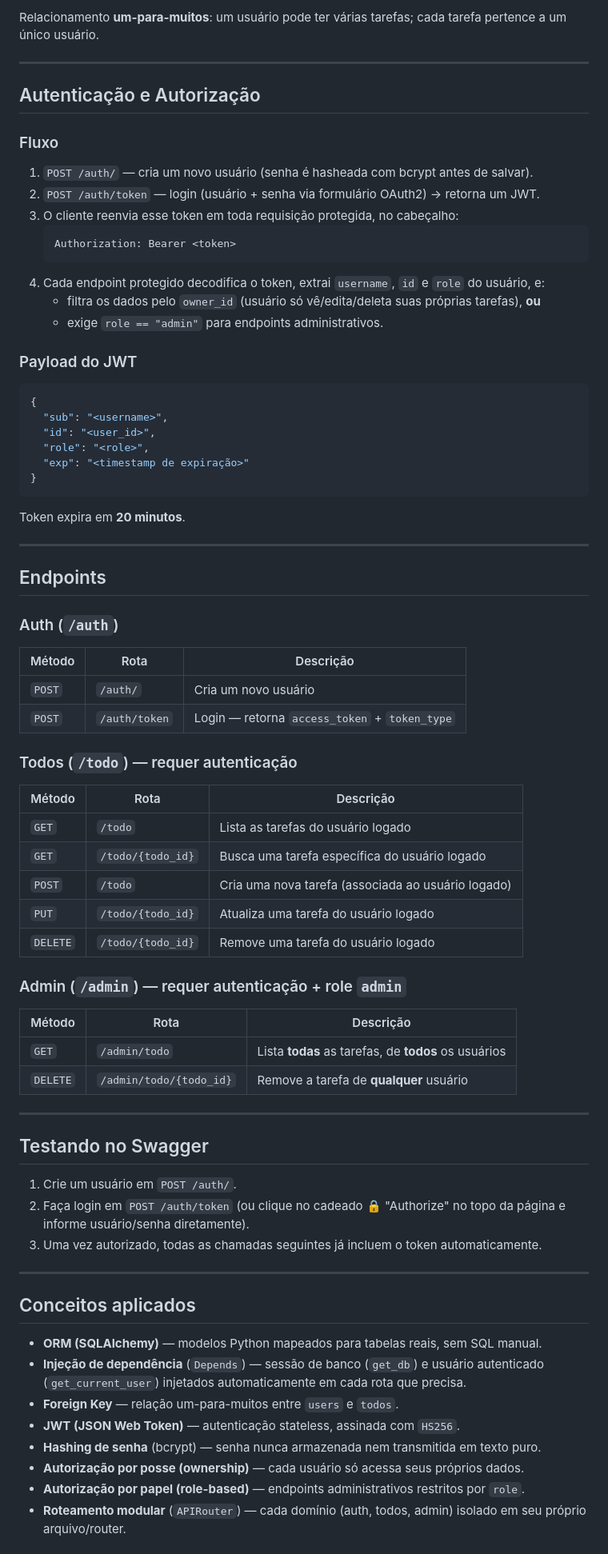
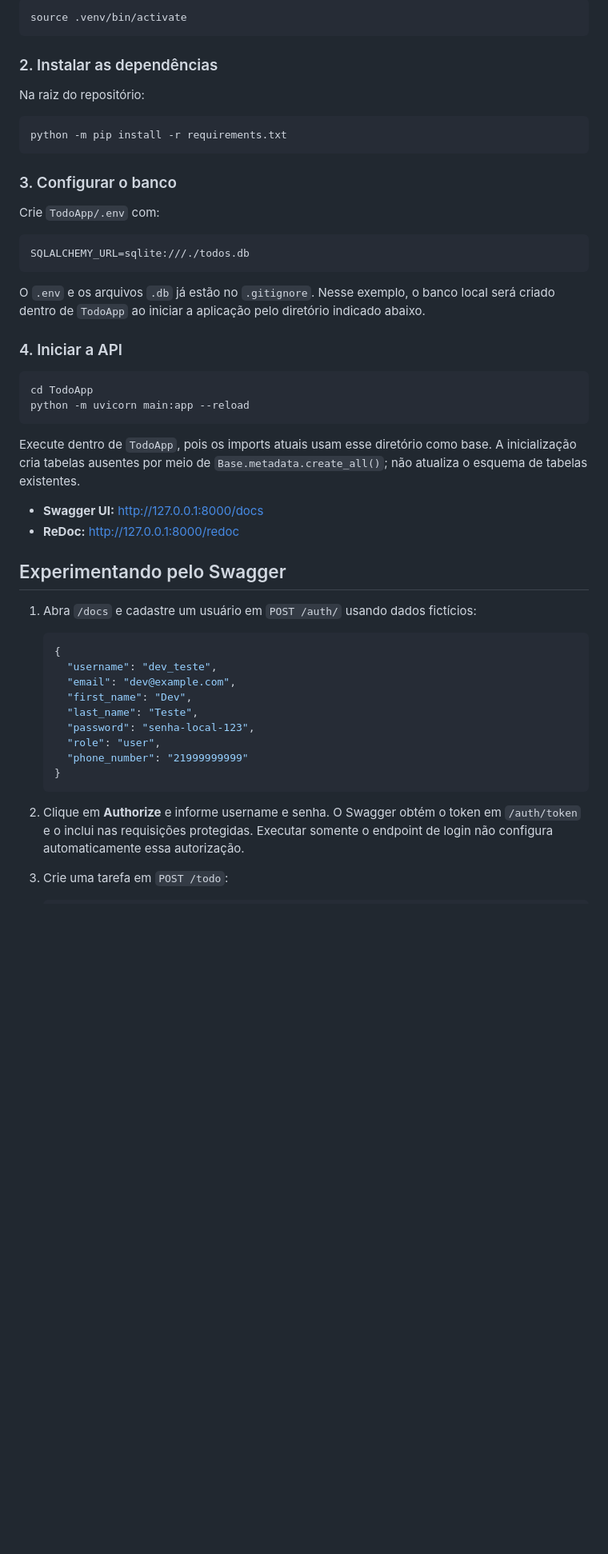
Before and after one commit to onunis/FastApi-Projetos, a Markdown page: README.md, the part around one of its changes. Shown at 80% size. Rendered like a GitHub page; blank space fills up the shorter version.

````diff
--- a/README.md
+++ b/README.md
@@ -71,80 +54,53 @@ TodoApp/
-Relacionamento **um-para-muitos**: um usuário pode ter várias tarefas; cada tarefa pertence a um único usuário.
-
----
-
-## Autenticação e Autorização
-
-### Fluxo
-
-1. `POST /auth/` — cria um novo usuário (senha é hasheada com bcrypt antes de salvar).
-2. `POST /auth/token` — login (usuário + senha via formulário OAuth2) → retorna um JWT.
-3. O cliente reenvia esse token em toda requisição protegida, no cabeçalho:
-   ```
-   Authorization: Bearer <token>
-   ```
-4. Cada endpoint protegido decodifica o token, extrai `username`, `id` e `role` do usuário, e:
-   - filtra os dados pelo `owner_id` (usuário só vê/edita/deleta suas próprias tarefas), **ou**
-   - exige `role == "admin"` para endpoints administrativos.
-
-### Payload do JWT
-
-```json
-{
-  "sub": "<username>",
-  "id": "<user_id>",
-  "role": "<role>",
-  "exp": "<timestamp de expiração>"
-}
+```bash
+source .venv/bin/activate
 ```
 
-Token expira em **20 minutos**.
+### 2. Instalar as dependências
 
----
+Na raiz do repositório:
 
-## Endpoints
+```bash
+python -m pip install -r requirements.txt
+```
 
-### Auth (`/auth`)
+### 3. Configurar o banco
 
-| Método | Rota | Descrição |
-|---|---|---|
-| `POST` | `/auth/` | Cria um novo usuário |
-| `POST` | `/auth/token` | Login — retorna `access_token` + `token_type` |
+Crie `TodoApp/.env` com:
 
-### Todos (`/todo`) — requer autenticação
+```dotenv
+SQLALCHEMY_URL=sqlite:///./todos.db
+```
 
-| Método | Rota | Descrição |
-|---|---|---|
-| `GET` | `/todo` | Lista as tarefas do usuário logado |
-| `GET` | `/todo/{todo_id}` | Busca uma tarefa específica do usuário logado |
-| `POST` | `/todo` | Cria uma nova tarefa (associada ao usuário logado) |
-| `PUT` | `/todo/{todo_id}` | Atualiza uma tarefa do usuário logado |
-| `DELETE` | `/todo/{todo_id}` | Remove uma tarefa do usuário logado |
+O `.env` e os arquivos `.db` já estão no `.gitignore`. Nesse exemplo, o banco local será criado dentro de `TodoApp` ao iniciar a aplicação pelo diretório indicado abaixo.
 
-### Admin (`/admin`) — requer autenticação + role `admin`
+### 4. Iniciar a API
 
-| Método | Rota | Descrição |
-|---|---|---|
-| `GET` | `/admin/todo` | Lista **todas** as tarefas, de **todos** os usuários |
-| `DELETE` | `/admin/todo/{todo_id}` | Remove a tarefa de **qualquer** usuário |
+```bash
+cd TodoApp
+python -m uvicorn main:app --reload
+```
 
----
+Execute dentro de `TodoApp`, pois os imports atuais usam esse diretório como base. A inicialização cria tabelas ausentes por meio de `Base.metadata.create_all()`; não atualiza o esquema de tabelas existentes.
 
-## Testando no Swagger
+- **Swagger UI:** [http://127.0.0.1:8000/docs](http://127.0.0.1:8000/docs)
+- **ReDoc:** [http://127.0.0.1:8000/redoc](http://127.0.0.1:8000/redoc)
 
-1. Crie um usuário em `POST /auth/`.
-2. Faça login em `POST /auth/token` (ou clique no cadeado 🔒 "Authorize" no topo da página e informe usuário/senha diretamente).
-3. Uma vez autorizado, todas as chamadas seguintes já incluem o token automaticamente.
+## Experimentando pelo Swagger
 
----
+1. Abra `/docs` e cadastre um usuário em `POST /auth/` usando dados fictícios:
 
-## Conceitos aplicados
+   ```json
+   {
+     "username": "dev_teste",
+     "email": "dev@example.com",
+     "first_name": "Dev",
+     "last_name": "Teste",
+     "password": "senha-local-123",
+     "role": "user",
+     "phone_number": "21999999999"
+   }
+   ```
 
-- **ORM (SQLAlchemy)** — modelos Python mapeados para tabelas reais, sem SQL manual.
-- **Injeção de dependência** (`Depends`) — sessão de banco (`get_db`) e usuário autenticado (`get_current_user`) injetados automaticamente em cada rota que precisa.
-- **Foreign Key** — relação um-para-muitos entre `users` e `todos`.
-- **JWT (JSON Web Token)** — autenticação stateless, assinada com `HS256`.
-- **Hashing de senha** (bcrypt) — senha nunca armazenada nem transmitida em texto puro.
-- **Autorização por posse (ownership)** — cada usuário só acessa seus próprios dados.
-- **Autorização por papel (role-based)** — endpoints administrativos restritos por `role`.
-- **Roteamento modular** (`APIRouter`) — cada domínio (auth, todos, admin) isolado em seu próprio arquivo/router.
+2. Clique em **Authorize** e informe username e senha. O Swagger obtém o token em `/auth/token` e o inclui nas requisições protegidas. Executar somente o endpoint de login não configura automaticamente essa autorização.
+3. Crie uma tarefa em `POST /todo`:
 
````
Also changed, not shown: other parts of README.md (+121 -60 lines).
